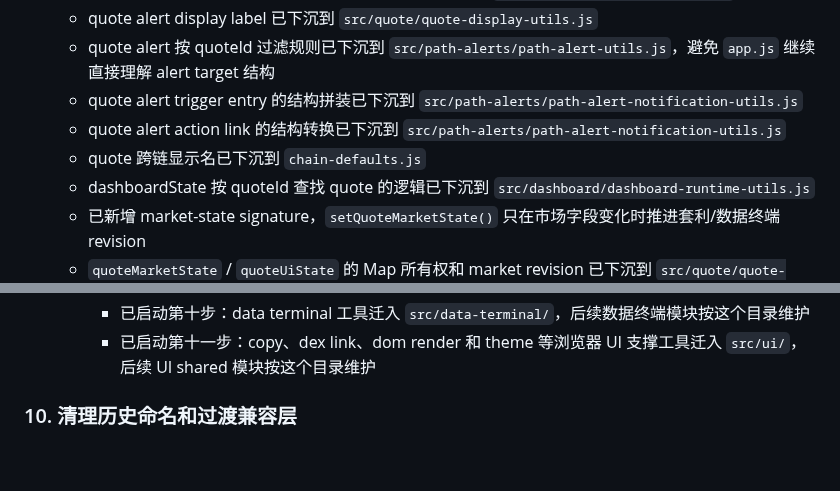
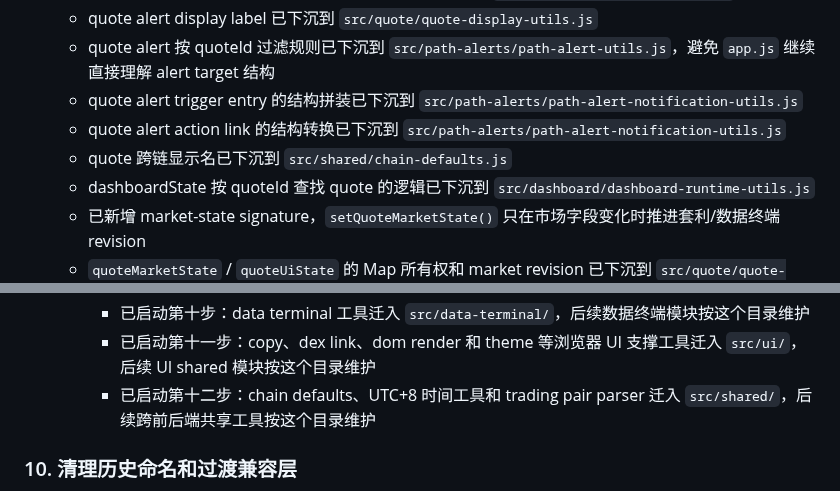
Before and after one commit to xhan/btc-arb-dashboard, a Markdown page: docs/plans/2026-04-16-cpu-and-simplification-todo.md, 2 parts joined by grey strips. GitHub-like rendering; blank space fills up the shorter version.

Commit message:
docs: record shared utility file layout moves

```diff
--- a/docs/plans/2026-04-16-cpu-and-simplification-todo.md
+++ b/docs/plans/2026-04-16-cpu-and-simplification-todo.md
@@ -72,7 +72,7 @@
   - quote alert 按 quoteId 过滤规则已下沉到 `src/path-alerts/path-alert-utils.js`，避免 `app.js` 继续直接理解 alert target 结构
   - quote alert trigger entry 的结构拼装已下沉到 `src/path-alerts/path-alert-notification-utils.js`
   - quote alert action link 的结构转换已下沉到 `src/path-alerts/path-alert-notification-utils.js`
-  - quote 跨链显示名已下沉到 `chain-defaults.js`
+  - quote 跨链显示名已下沉到 `src/shared/chain-defaults.js`
   - dashboardState 按 quoteId 查找 quote 的逻辑已下沉到 `src/dashboard/dashboard-runtime-utils.js`
   - 已新增 market-state signature，`setQuoteMarketState()` 只在市场字段变化时推进套利/数据终端 revision
   - `quoteMarketState` / `quoteUiState` 的 Map 所有权和 market revision 已下沉到 `src/quote/quote-state-runtime-utils.js`，`app.js` 只通过 runtime wrapper 读写
@@ -152,6 +152,7 @@
     - 已启动第九步：alert log UI、alert debug 和 special rule alert config 工具迁入 `src/alerts/`，后续告警支撑模块按这个目录维护
     - 已启动第十步：data terminal 工具迁入 `src/data-terminal/`，后续数据终端模块按这个目录维护
     - 已启动第十一步：copy、dex link、dom render 和 theme 等浏览器 UI 支撑工具迁入 `src/ui/`，后续 UI shared 模块按这个目录维护
+    - 已启动第十二步：chain defaults、UTC+8 时间工具和 trading pair parser 迁入 `src/shared/`，后续跨前后端共享工具按这个目录维护
 
 ### 10. 清理历史命名和过渡兼容层
 - 目标：去掉“功能已变，但名字还停留在旧时代”的残留。
```
